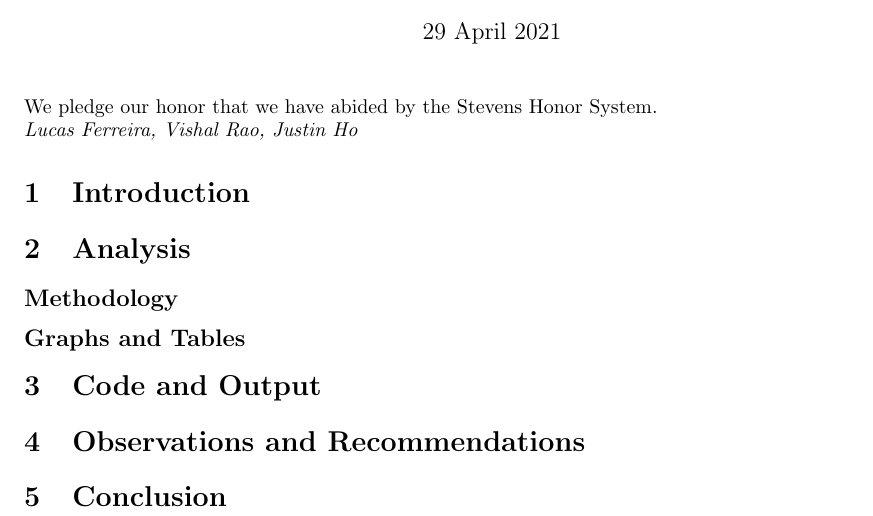
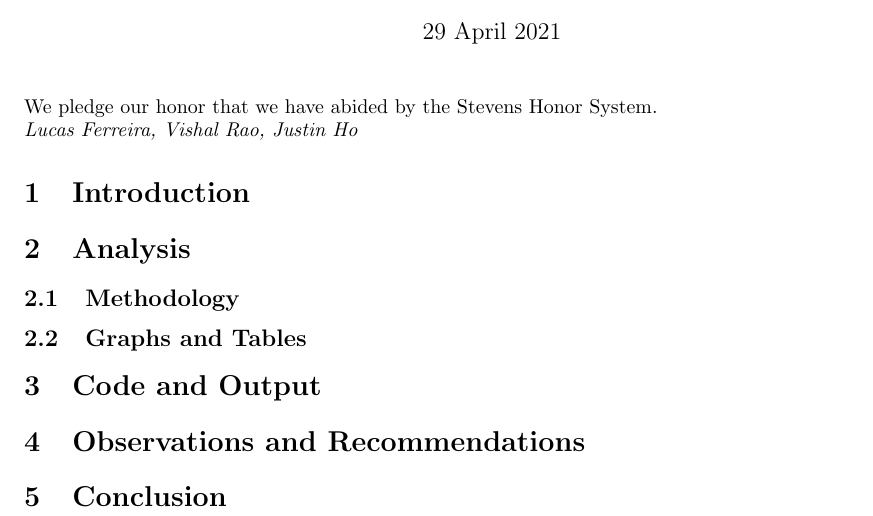
Before and after one commit to lkferreira/CS_521_Project, a LaTeX document (project_report.tex): part of the page, cut so that both start at the same text. Compiled offline with pdfLaTeX.

Commit message:
Added subsections

```diff
--- a/project_report.tex
+++ b/project_report.tex
@@ -18,9 +18,11 @@
 
   \section{Analysis}
 
-  \subsection*{Methodology}
+  \subsection{Methodology}
 
-  \subsection*{Graphs and Tables}
+
+
+  \subsection{Graphs and Tables}
 
 
 
```
Also changed, not shown: project_report.pdf.
